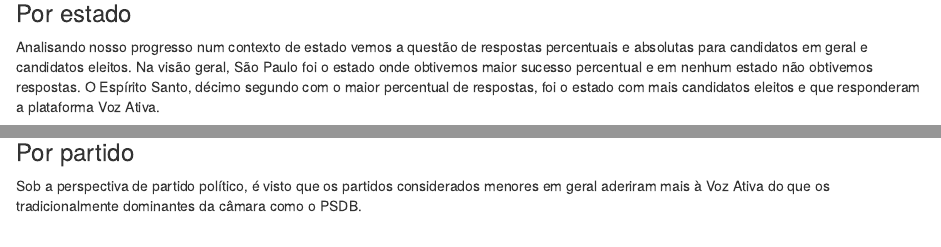
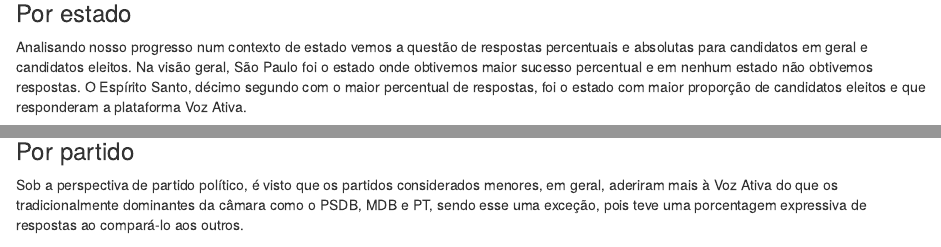
Before and after one commit to analytics-ufcg/vozativa-relatorios, an R Markdown document (reports/a-report.Rmd): the page in a window 1100 px wide, from 760 px down, and a second part further down, joined at a grey line. Rendered offline with R 4.5, knitr and Pandoc, with nearby package versions; some code elsewhere in the file could not run offline.

Commit message:
Atualização de textos

````diff
--- a/reports/a-report.Rmd
+++ b/reports/a-report.Rmd
@@ -120,7 +120,7 @@ dados %>%
 
 ### Por estado
 
-Analisando nosso progresso num contexto de estado vemos a questão de respostas percentuais e absolutas para candidatos em geral e candidatos eleitos. Na visão geral, São Paulo foi o estado onde obtivemos maior sucesso percentual e em nenhum estado não obtivemos respostas. O Espírito Santo, décimo segundo com o maior percentual de respostas, foi o estado com mais candidatos eleitos e que responderam a plataforma Voz Ativa.
+Analisando nosso progresso num contexto de estado vemos a questão de respostas percentuais e absolutas para candidatos em geral e candidatos eleitos. Na visão geral, São Paulo foi o estado onde obtivemos maior sucesso percentual e em nenhum estado não obtivemos respostas. O Espírito Santo, décimo segundo com o maior percentual de respostas, foi o estado com maior proporção de candidatos eleitos e que responderam a plataforma Voz Ativa.
 
 ```{r}
 dados %>%
@@ -187,12 +190,13 @@ eleitos %>%
         title = "Respostas de eleitos em absoluto por estado",
         y = "Quantidade de candidaturas"
     ) + scale_fill_manual(values = cbPalette)
+
 ```
 
 
 ### Por partido
 
-Sob a perspectiva de partido político, é visto que os partidos considerados menores em geral aderiram mais à Voz Ativa do que os tradicionalmente dominantes da câmara como o PSDB.
+Sob a perspectiva de partido político, é visto que os partidos considerados menores, em geral, aderiram mais à Voz Ativa do que os tradicionalmente dominantes da câmara como o PSDB, MDB e PT, sendo esse uma exceção, pois teve uma porcentagem expressiva de respostas ao compará-lo aos outros.
 
 ```{r}
 dados %>%
````
Also changed, not shown: reports/a-report.html, reports/a-report.Rmd (3 more changed lines).
